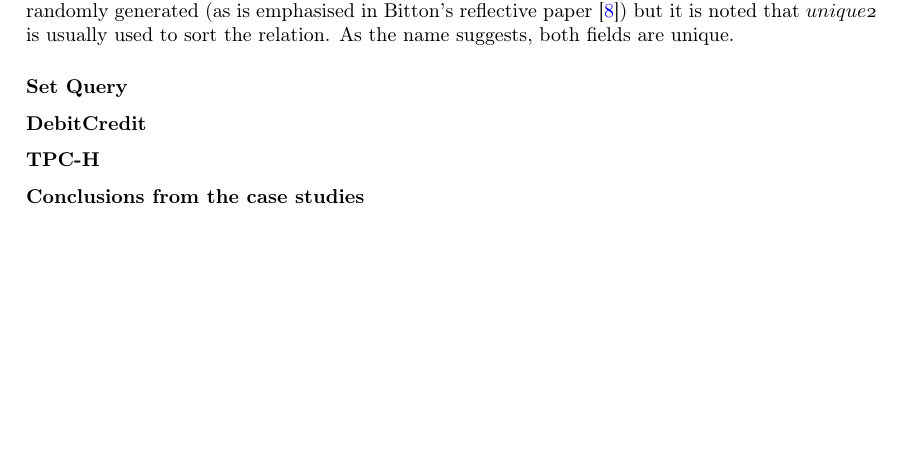
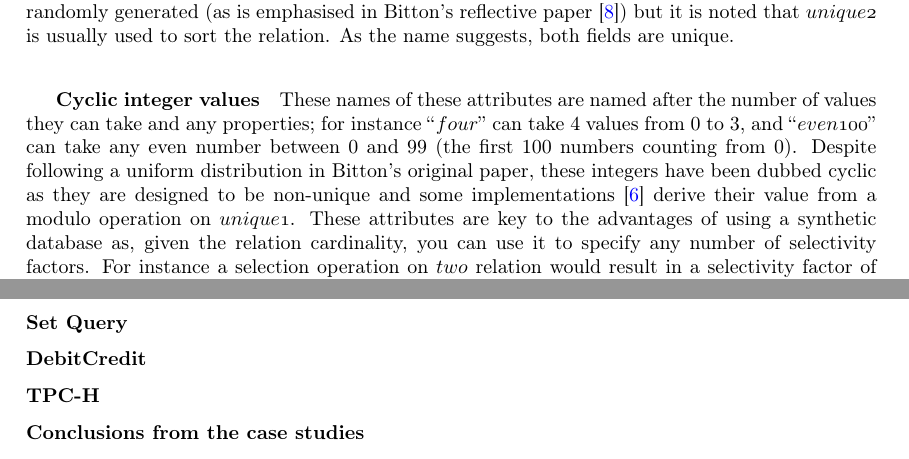
Before and after one commit to MatBon01/joinbench, a LaTeX thesis (report/final.tex, which reads report/background/benchmarking.tex): part of page 13 of 20 before the commit and two parts of pages 13 and 14 of 21 after it, the two joined at a grey line, cut so that both start at the same text, the shorter picture padded with empty space. Compiled offline with pdfLaTeX.

Commit message:
Explain cyclic integer attributes

```diff
--- a/report/background/benchmarking.tex
+++ b/report/background/benchmarking.tex
@@ -292,6 +292,19 @@ randomly generated (as is emphasised in Bitton's reflective paper
 \cite{Wisconsin2}) but it is noted that \attribute{unique2} is usually used to
 sort the relation. As the name suggests, both fields are unique.
 
+\subparagraph{Cyclic integer values} These names of these attributes are
+named after the number of values they can take and any properties; for instance
+``\attribute{four}'' can take 4 values from 0 to 3, and ``\attribute{even100}''
+can take any even number between 0 and 99 (the first 100 numbers counting from
+0). Despite following a uniform distribution in Bitton's original paper, these
+integers have been dubbed cyclic as they are designed to be non-unique and some
+implementations \cite{PractitionersIntroduction} derive their value from a
+modulo operation on \attribute{unique1}. These attributes are key to the
+advantages of using a synthetic database as, given the relation cardinality, you
+can use it to specify any number of selectivity factors. For instance a
+selection operation on \attribute{two} relation would result in a selectivity
+factor of 50\%.
+
 \subsubsection{Set Query}
 \subsubsection{DebitCredit}
 \subsubsection{TPC-H}
```
